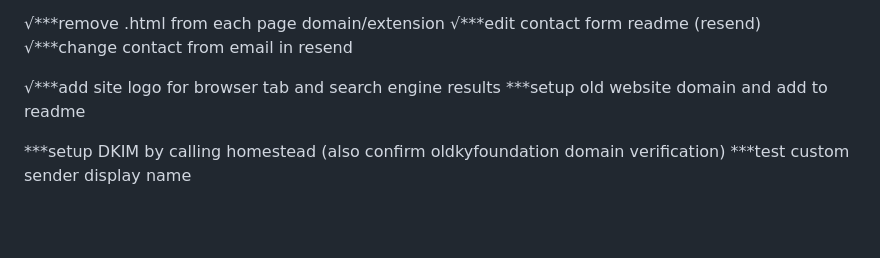
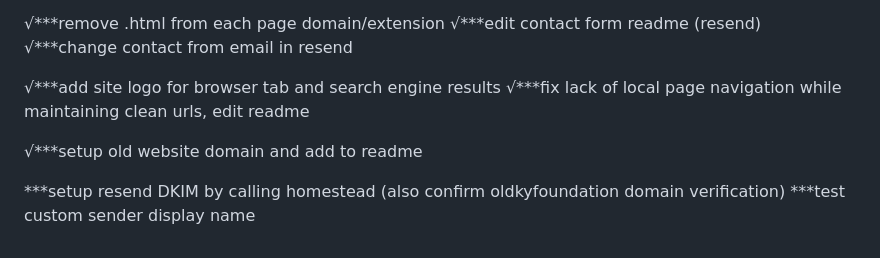
Before and after one commit to sierrawu-1104/Kai-Yue-Foundation, a Markdown page: notes.md, the part around the change. GitHub-like rendering; blank space fills up the shorter version.

Commit message:
old website setup properly, updated notes

```diff
--- a/notes.md
+++ b/notes.md
@@ -72,7 +72,9 @@ x***maybe add fade from all hero images -> content
 √***change contact from email in resend
 
 √***add site logo for browser tab and search engine results
-***setup old website domain and add to readme
+√***fix lack of local page navigation while maintaining clean urls, edit readme
 
-***setup DKIM by calling homestead (also confirm oldkyfoundation domain verification)
+√***setup old website domain and add to readme
+
+***setup resend DKIM by calling homestead (also confirm oldkyfoundation domain verification)
 ***test custom sender display name
```
Also changed, not shown: readme.md (+1 -1 lines).
